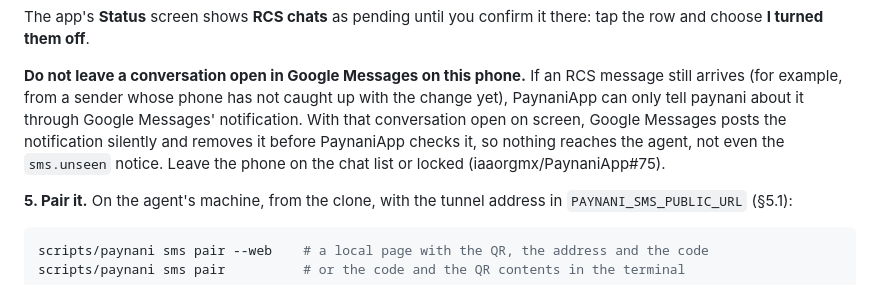
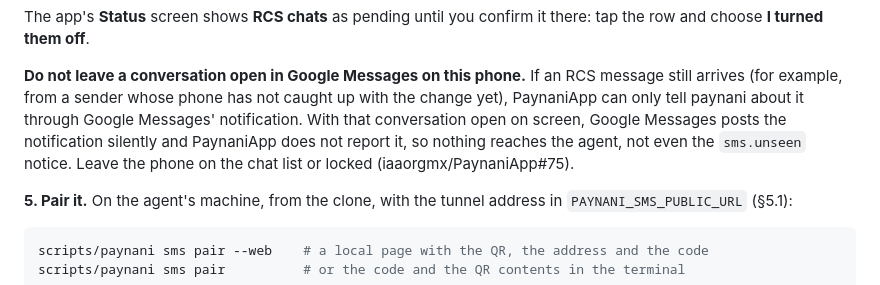
Before and after one commit to iaaorgmx/paynani, a Markdown page: INSTALL.md, the part around the change. GitHub-like rendering.

Commit message:
INSTALL §5.2: describir sólo lo medido (isSilent=true y ningún sms.unseen)

```diff
--- a/INSTALL.md
+++ b/INSTALL.md
@@ -1044,8 +1044,8 @@ there: tap the row and choose **I turned them off**.
 message still arrives (for example, from a sender whose phone has not caught up
 with the change yet), PaynaniApp can only tell paynani about it through Google
 Messages' notification. With that conversation open on screen, Google Messages
-posts the notification silently and removes it before PaynaniApp checks it, so
-nothing reaches the agent, not even the `sms.unseen` notice. Leave the phone on the chat list
+posts the notification silently and PaynaniApp does not report it, so nothing
+reaches the agent, not even the `sms.unseen` notice. Leave the phone on the chat list
 or locked (iaaorgmx/PaynaniApp#75).
 
 **5. Pair it.** On the agent's machine, from the clone, with the tunnel address
```
